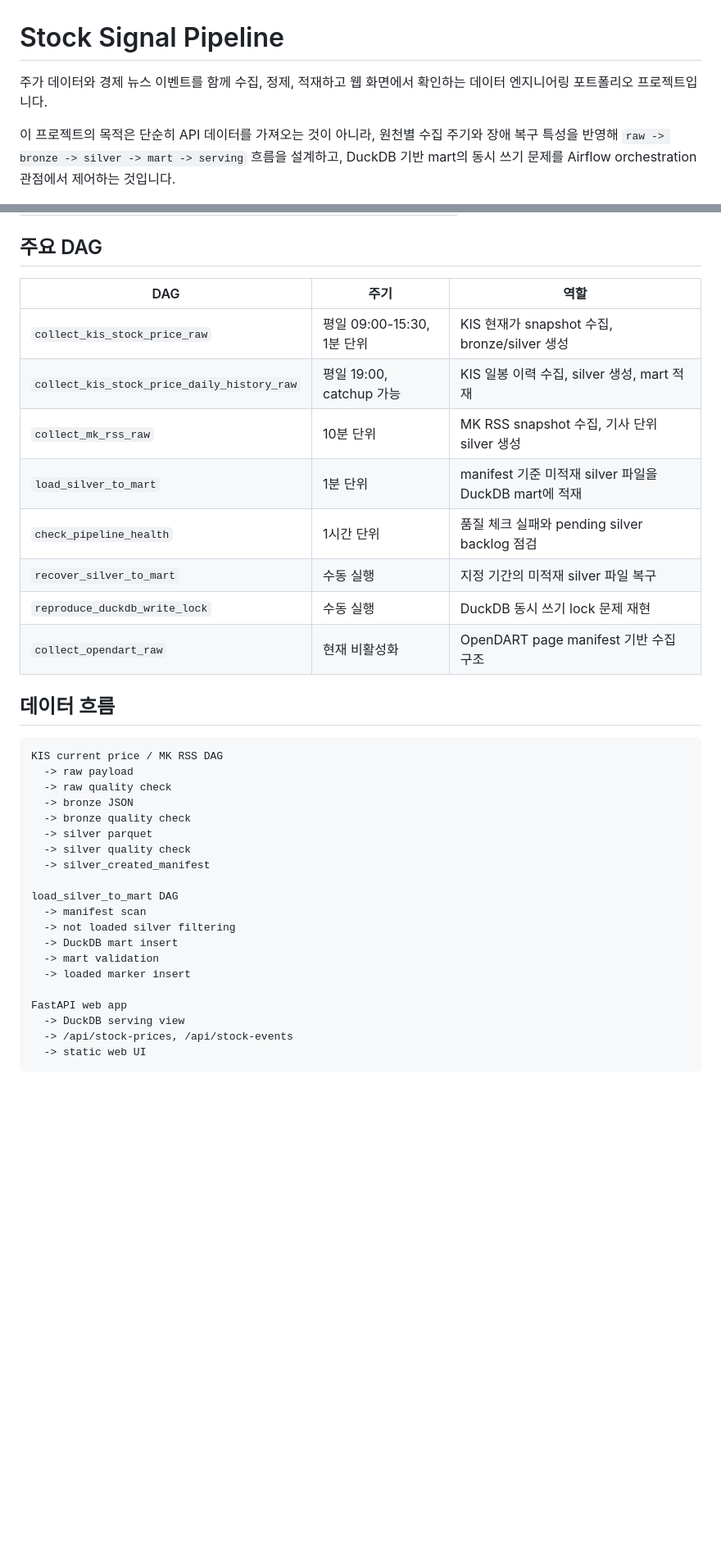
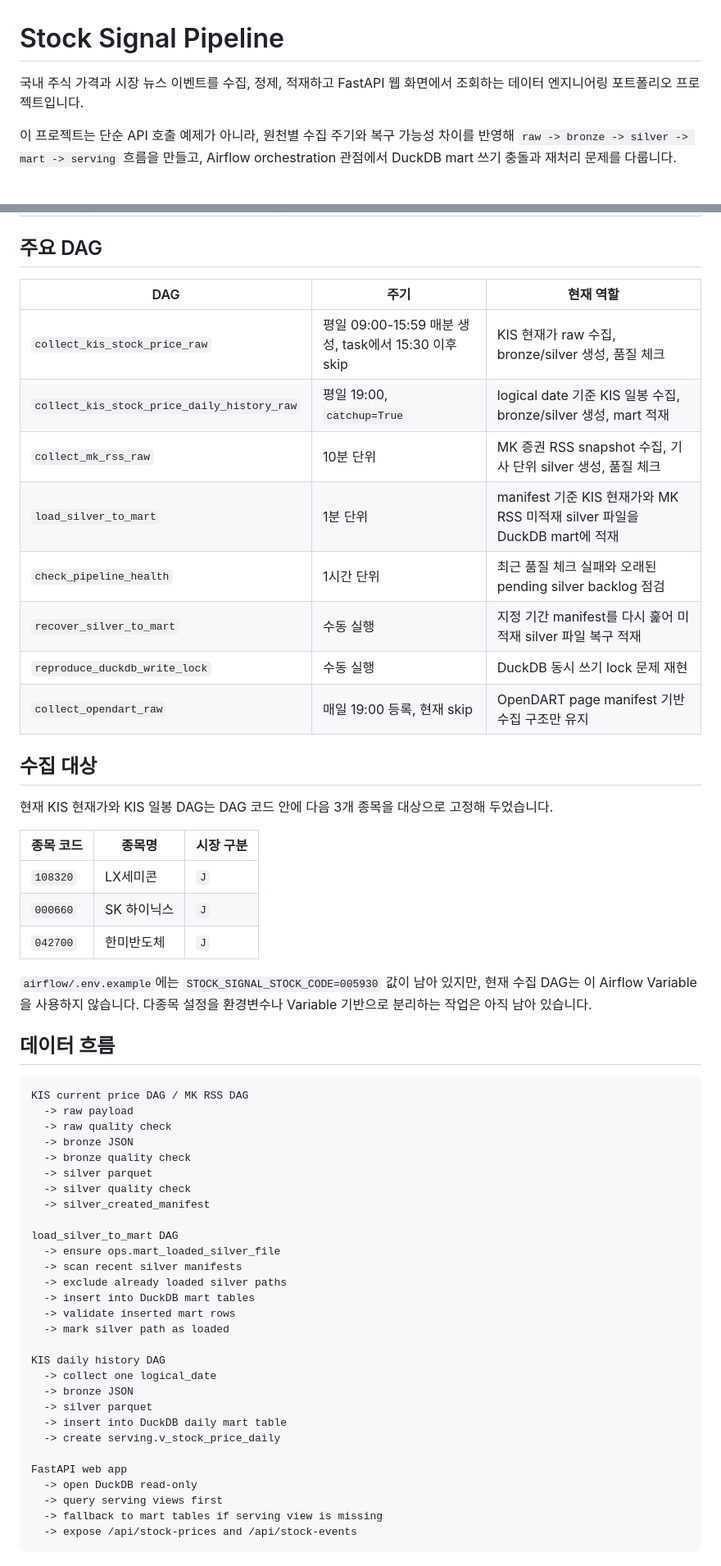
Before and after one commit to Sangun-Lee-6/stock-signal-pipeline, a Markdown page: README.md, 2 parts joined by grey strips. Shown at 82% size. Rendered like a GitHub page; blank space fills up the shorter version.

````diff
--- a/README.md
+++ b/README.md
@@ -1,8 +1,8 @@
 # Stock Signal Pipeline
 
-주가 데이터와 경제 뉴스 이벤트를 함께 수집, 정제, 적재하고 웹 화면에서 확인하는 데이터 엔지니어링 포트폴리오 프로젝트입니다.
+국내 주식 가격과 시장 뉴스 이벤트를 수집, 정제, 적재하고 FastAPI 웹 화면에서 조회하는 데이터 엔지니어링 포트폴리오 프로젝트입니다.
 
-이 프로젝트의 목적은 단순히 API 데이터를 가져오는 것이 아니라, 원천별 수집 주기와 장애 복구 특성을 반영해 `raw -> bronze -> silver -> mart -> serving` 흐름을 설계하고, DuckDB 기반 mart의 동시 쓰기 문제를 Airflow orchestration 관점에서 제어하는 것입니다.
+이 프로젝트는 단순 API 호출 예제가 아니라, 원천별 수집 주기와 복구 가능성 차이를 반영해 `raw -> bronze -> silver -> mart -> serving` 흐름을 만들고, Airflow orchestration 관점에서 DuckDB mart 쓰기 충돌과 재처리 문제를 다룹니다.
 
 ![Pipeline Architecture](docs/image/pipeline-architecture.png)
 
@@ -42,21 +43,33 @@
 
 ## 주요 DAG
 
-| DAG                                         | 주기                       | 역할                                                  |
-| ------------------------------------------- | -------------------------- | ----------------------------------------------------- |
-| `collect_kis_stock_price_raw`               | 평일 09:00-15:30, 1분 단위 | KIS 현재가 snapshot 수집, bronze/silver 생성          |
-| `collect_kis_stock_price_daily_history_raw` | 평일 19:00, catchup 가능   | KIS 일봉 이력 수집, silver 생성, mart 적재            |
-| `collect_mk_rss_raw`                        | 10분 단위                  | MK RSS snapshot 수집, 기사 단위 silver 생성           |
-| `load_silver_to_mart`                       | 1분 단위                   | manifest 기준 미적재 silver 파일을 DuckDB mart에 적재 |
-| `check_pipeline_health`                     | 1시간 단위                 | 품질 체크 실패와 pending silver backlog 점검          |
-| `recover_silver_to_mart`                    | 수동 실행                  | 지정 기간의 미적재 silver 파일 복구                   |
-| `reproduce_duckdb_write_lock`               | 수동 실행                  | DuckDB 동시 쓰기 lock 문제 재현                       |
-| `collect_opendart_raw`                      | 현재 비활성화              | OpenDART page manifest 기반 수집 구조                 |
+| DAG                                         | 주기                                                 | 현재 역할                                                                 |
+| ------------------------------------------- | ---------------------------------------------------- | ------------------------------------------------------------------------- |
+| `collect_kis_stock_price_raw`               | 평일 09:00-15:59 매분 생성, task에서 15:30 이후 skip | KIS 현재가 raw 수집, bronze/silver 생성, 품질 체크                        |
+| `collect_kis_stock_price_daily_history_raw` | 평일 19:00, `catchup=True`                           | logical date 기준 KIS 일봉 수집, bronze/silver 생성, mart 적재            |
+| `collect_mk_rss_raw`                        | 10분 단위                                            | MK 증권 RSS snapshot 수집, 기사 단위 silver 생성, 품질 체크               |
+| `load_silver_to_mart`                       | 1분 단위                                             | manifest 기준 KIS 현재가와 MK RSS 미적재 silver 파일을 DuckDB mart에 적재 |
+| `check_pipeline_health`                     | 1시간 단위                                           | 최근 품질 체크 실패와 오래된 pending silver backlog 점검                  |
+| `recover_silver_to_mart`                    | 수동 실행                                            | 지정 기간 manifest를 다시 훑어 미적재 silver 파일 복구 적재               |
+| `reproduce_duckdb_write_lock`               | 수동 실행                                            | DuckDB 동시 쓰기 lock 문제 재현                                           |
+| `collect_opendart_raw`                      | 매일 19:00 등록, 현재 skip                           | OpenDART page manifest 기반 수집 구조만 유지                              |
+
+## 수집 대상
+
+현재 KIS 현재가와 KIS 일봉 DAG는 DAG 코드 안에 다음 3개 종목을 대상으로 고정해 두었습니다.
+
+| 종목 코드 | 종목명      | 시장 구분 |
+| --------- | ----------- | --------- |
+| `108320`  | LX세미콘    | `J`       |
+| `000660`  | SK 하이닉스 | `J`       |
+| `042700`  | 한미반도체  | `J`       |
+
+`airflow/.env.example`에는 `STOCK_SIGNAL_STOCK_CODE=005930` 값이 남아 있지만, 현재 수집 DAG는 이 Airflow Variable을 사용하지 않습니다. 다종목 설정을 환경변수나 Variable 기반으로 분리하는 작업은 아직 남아 있습니다.
 
 ## 데이터 흐름
 
 ```text
-KIS current price / MK RSS DAG
+KIS current price DAG / MK RSS DAG
   -> raw payload
   -> raw quality check
   -> bronze JSON
@@ -66,14 +79,23 @@ KIS current price / MK RSS DAG
   -> silver_created_manifest
 
 load_silver_to_mart DAG
-  -> manifest scan
-  -> not loaded silver filtering
-  -> DuckDB mart insert
-  -> mart validation
-  -> loaded marker insert
+  -> ensure ops.mart_loaded_silver_file
+  -> scan recent silver manifests
+  -> exclude already loaded silver paths
+  -> insert into DuckDB mart tables
+  -> validate inserted mart rows
+  -> mark silver path as loaded
+
+KIS daily history DAG
+  -> collect one logical_date
+  -> bronze JSON
+  -> silver parquet
+  -> insert into DuckDB daily mart table
+  -> create serving.v_stock_price_daily
 
 FastAPI web app
-  -> DuckDB serving view
-  -> /api/stock-prices, /api/stock-events
-  -> static web UI
+  -> open DuckDB read-only
+  -> query serving views first
+  -> fallback to mart tables if serving view is missing
+  -> expose /api/stock-prices and /api/stock-events
 ```
````
Also changed, not shown: other parts of README.md (+106 -118 lines).
